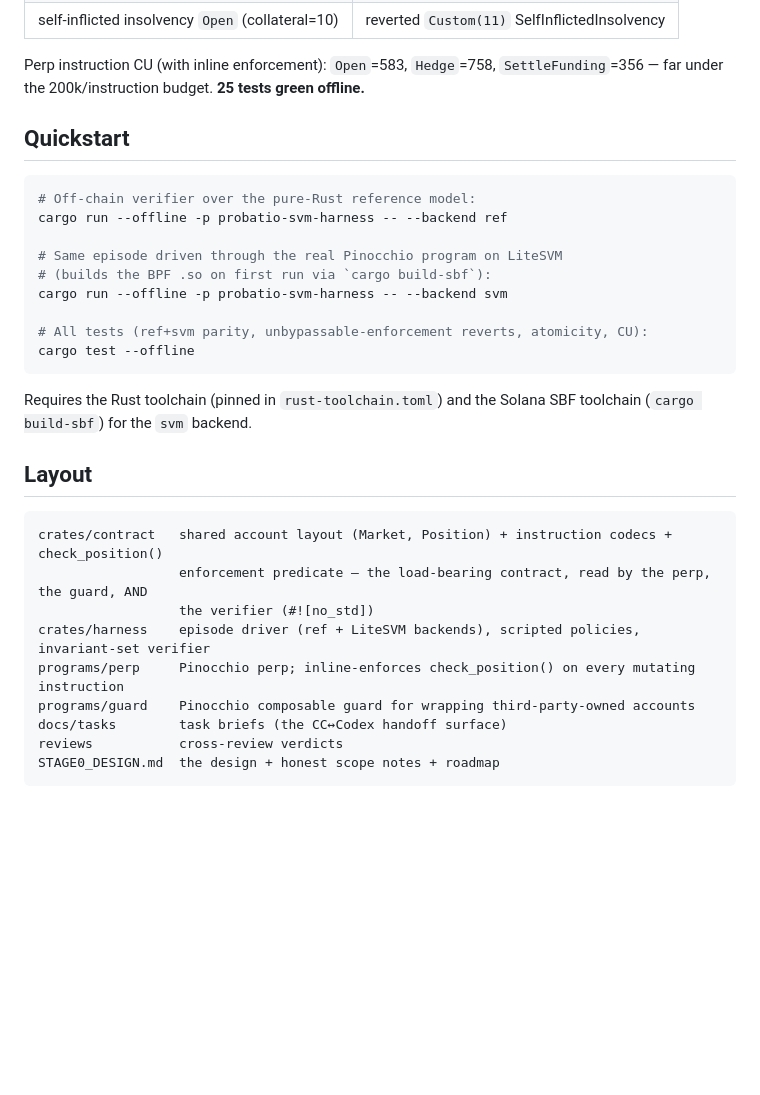
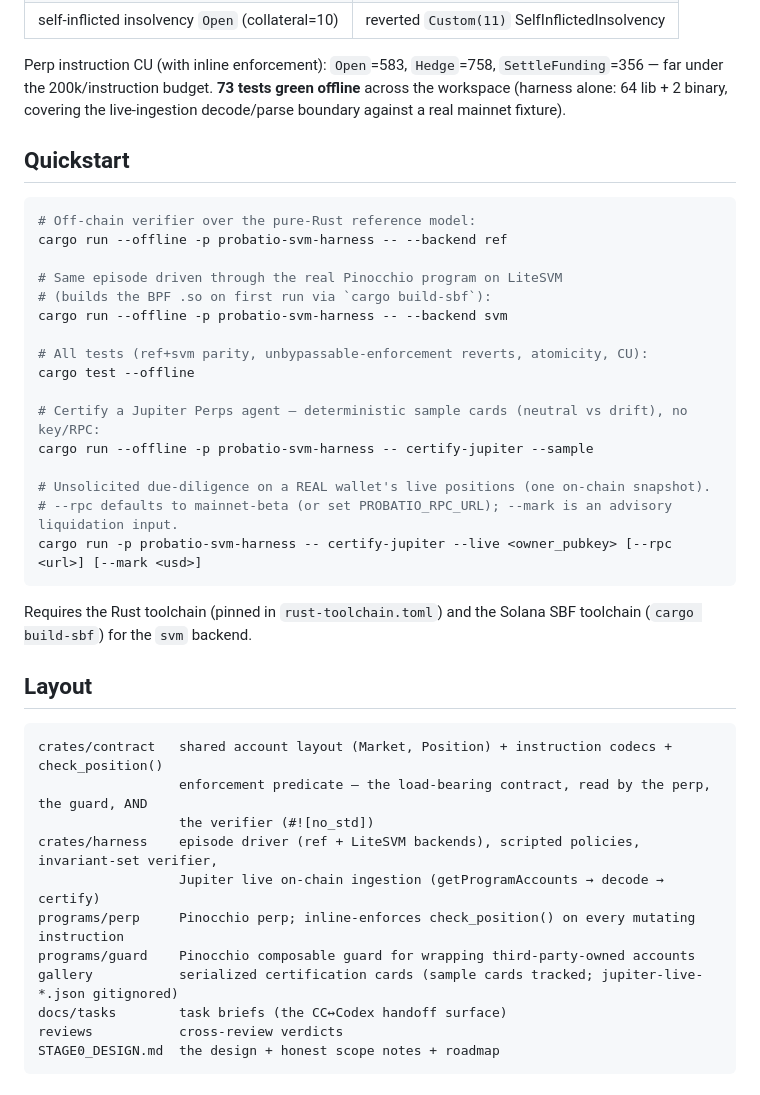
Before and after one commit to mppsol/probatio-svm, a Markdown page: README.md, the part around one of its changes. Rendered like a GitHub page; blank space fills up the shorter version.

````diff
--- a/README.md
+++ b/README.md
@@ -87,7 +116,8 @@ after`):
 | self-inflicted insolvency `Open` (collateral=10) | reverted `Custom(11)` SelfInflictedInsolvency |
 
 Perp instruction CU (with inline enforcement): `Open`=583, `Hedge`=758, `SettleFunding`=356 — far under
-the 200k/instruction budget. **25 tests green offline.**
+the 200k/instruction budget. **73 tests green offline** across the workspace (harness alone: 64 lib + 2
+binary, covering the live-ingestion decode/parse boundary against a real mainnet fixture).
 
 ## Quickstart
 
@@ -101,6 +131,13 @@ cargo run --offline -p probatio-svm-harness -- --backend svm
 
 # All tests (ref+svm parity, unbypassable-enforcement reverts, atomicity, CU):
 cargo test --offline
+
+# Certify a Jupiter Perps agent — deterministic sample cards (neutral vs drift), no key/RPC:
+cargo run --offline -p probatio-svm-harness -- certify-jupiter --sample
+
+# Unsolicited due-diligence on a REAL wallet's live positions (one on-chain snapshot).
+# --rpc defaults to mainnet-beta (or set PROBATIO_RPC_URL); --mark is an advisory liquidation input.
+cargo run -p probatio-svm-harness -- certify-jupiter --live <owner_pubkey> [--rpc <url>] [--mark <usd>]
 ```
 
 Requires the Rust toolchain (pinned in `rust-toolchain.toml`) and the Solana SBF toolchain
@@ -112,9 +149,11 @@ Requires the Rust toolchain (pinned in `rust-toolchain.toml`) and the Solana SBF
 crates/contract   shared account layout (Market, Position) + instruction codecs + check_position()
                   enforcement predicate — the load-bearing contract, read by the perp, the guard, AND
                   the verifier (#![no_std])
-crates/harness    episode driver (ref + LiteSVM backends), scripted policies, invariant-set verifier
+crates/harness    episode driver (ref + LiteSVM backends), scripted policies, invariant-set verifier,
+                  Jupiter live on-chain ingestion (getProgramAccounts → decode → certify)
 programs/perp     Pinocchio perp; inline-enforces check_position() on every mutating instruction
 programs/guard    Pinocchio composable guard for wrapping third-party-owned accounts
+gallery           serialized certification cards (sample cards tracked; jupiter-live-*.json gitignored)
 docs/tasks        task briefs (the CC↔Codex handoff surface)
 reviews           cross-review verdicts
 STAGE0_DESIGN.md  the design + honest scope notes + roadmap
````
Also changed, not shown: other parts of README.md (+35 -1 lines), STAGE0_DESIGN.md (+4 -0 lines).
